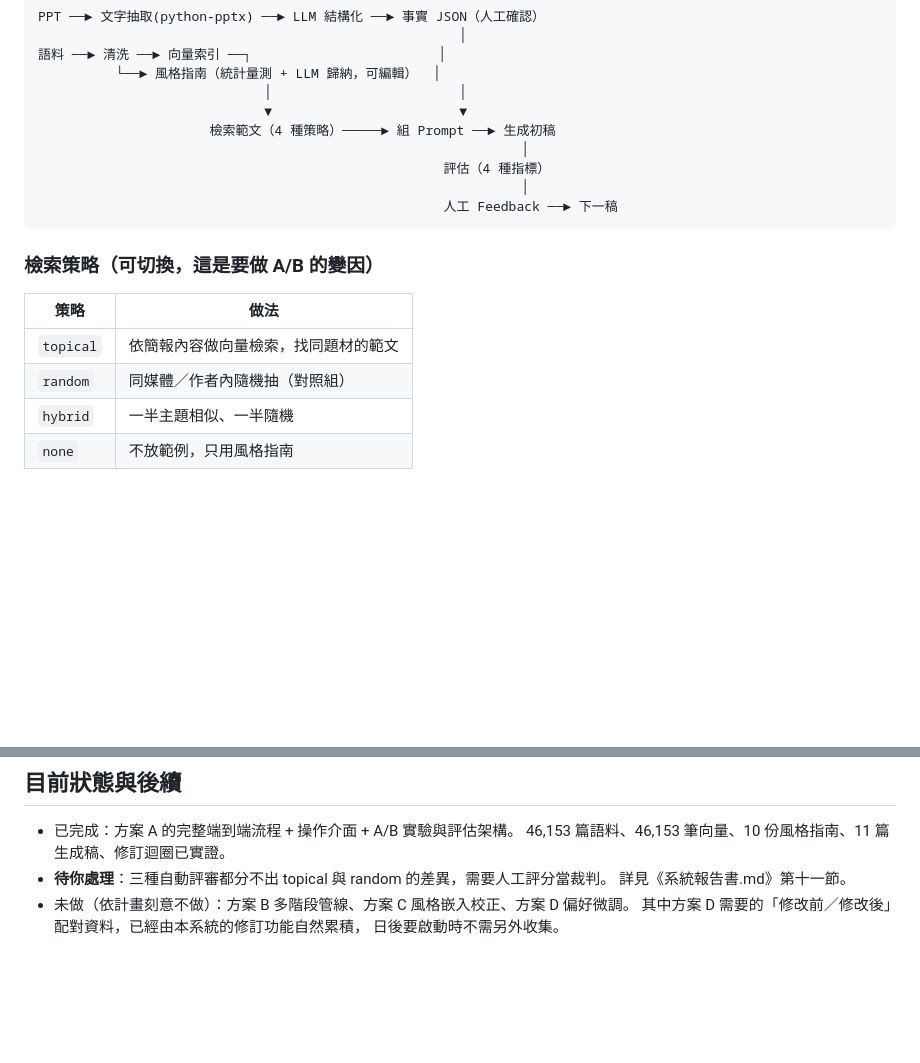
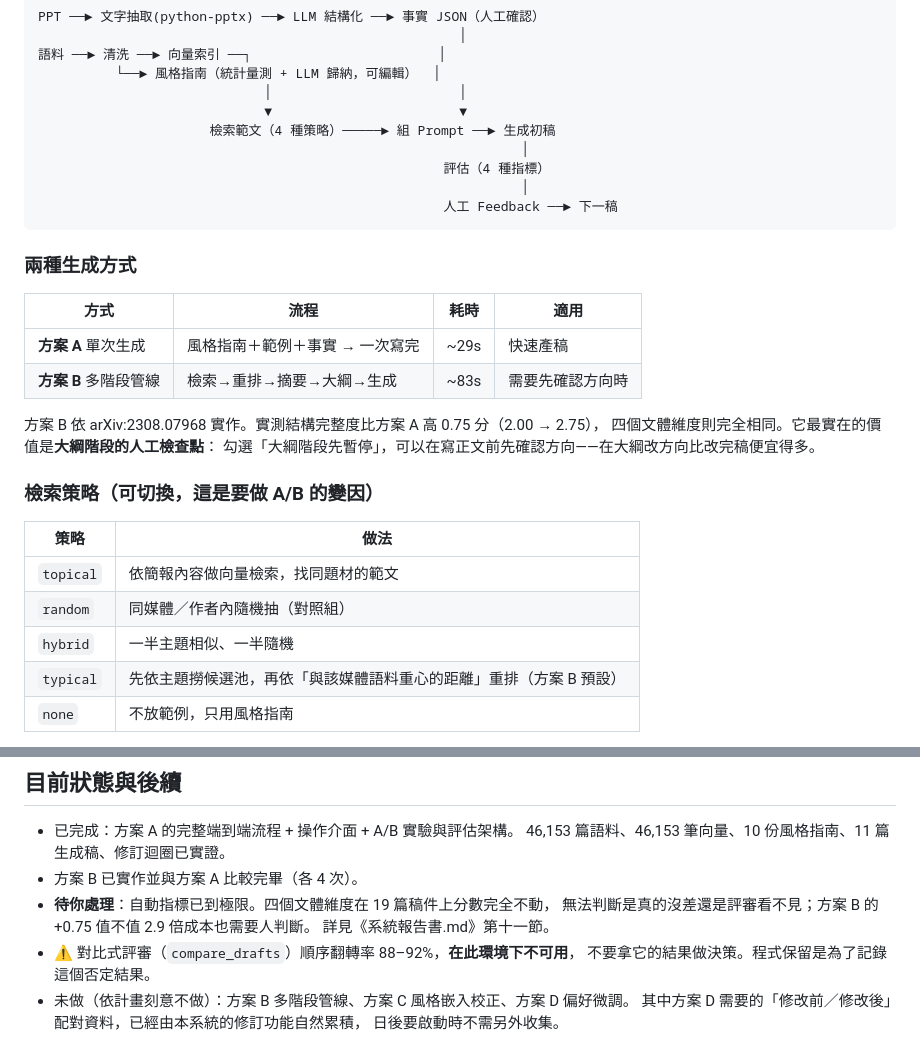
Before and after one commit to Leonardo-Classroom/advertorial-studio, a Markdown page: README.md, 2 parts joined by grey strips. Drawn GitHub-style; blank space fills up the shorter version.

````diff
--- a/README.md
+++ b/README.md
@@ -112,6 +112,17 @@ PPT ──► 文字抽取(python-pptx) ──► LLM 結構化 ──► 事實
                                                     人工 Feedback ──► 下一稿
 ```
 
+### 兩種生成方式
+
+| 方式 | 流程 | 耗時 | 適用 |
+|---|---|---|---|
+| **方案 A** 單次生成 | 風格指南＋範例＋事實 → 一次寫完 | ~29s | 快速產稿 |
+| **方案 B** 多階段管線 | 檢索→重排→摘要→大綱→生成 | ~83s | 需要先確認方向時 |
+
+方案 B 依 arXiv:2308.07968 實作。實測結構完整度比方案 A 高 0.75 分（2.00 → 2.75），
+四個文體維度則完全相同。它最實在的價值是**大綱階段的人工檢查點**：
+勾選「大綱階段先暫停」，可以在寫正文前先確認方向——在大綱改方向比改完稿便宜得多。
+
 ### 檢索策略（可切換，這是要做 A/B 的變因）
 
 | 策略 | 做法 |
@@ -119,6 +130,7 @@ PPT ──► 文字抽取(python-pptx) ──► LLM 結構化 ──► 事實
 | `topical` | 依簡報內容做向量檢索，找同題材的範文 |
 | `random` | 同媒體／作者內隨機抽（對照組） |
 | `hybrid` | 一半主題相似、一半隨機 |
+| `typical` | 先依主題撈候選池，再依「與該媒體語料重心的距離」重排（方案 B 預設） |
 | `none` | 不放範例，只用風格指南 |
 
 之所以四種都實作，是因為 arXiv:2509.14543 在英文非正式語料上發現「依主題相似度挑範例」
@@ -163,8 +175,12 @@ var/index/       向量矩陣（.npy）
 
 - 已完成：方案 A 的完整端到端流程 + 操作介面 + A/B 實驗與評估架構。
   46,153 篇語料、46,153 筆向量、10 份風格指南、11 篇生成稿、修訂迴圈已實證。
-- **待你處理**：三種自動評審都分不出 topical 與 random 的差異，需要人工評分當裁判。
+- 方案 B 已實作並與方案 A 比較完畢（各 4 次）。
+- **待你處理**：自動指標已到極限。四個文體維度在 19 篇稿件上分數完全不動，
+  無法判斷是真的沒差還是評審看不見；方案 B 的 +0.75 值不值 2.9 倍成本也需要人判斷。
   詳見《系統報告書.md》第十一節。
+- ⚠ 對比式評審（`compare_drafts`）順序翻轉率 88–92%，**在此環境下不可用**，
+  不要拿它的結果做決策。程式保留是為了記錄這個否定結果。
 - 未做（依計畫刻意不做）：方案 B 多階段管線、方案 C 風格嵌入校正、方案 D 偏好微調。
   其中方案 D 需要的「修改前／修改後」配對資料，已經由本系統的修訂功能自然累積，
   日後要啟動時不需另外收集。
````
Also changed, not shown: 系統報告書.md (+106 -19 lines).
